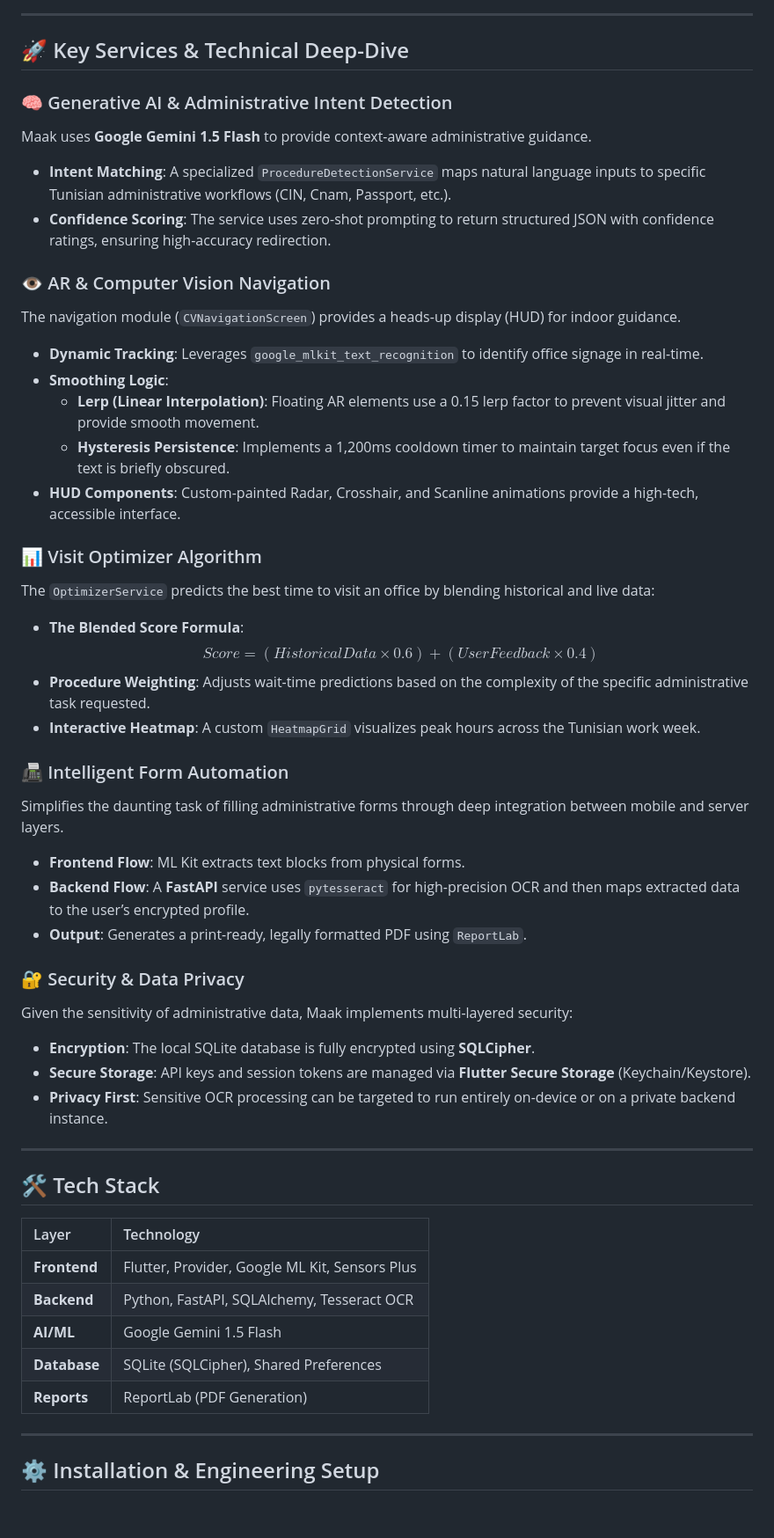
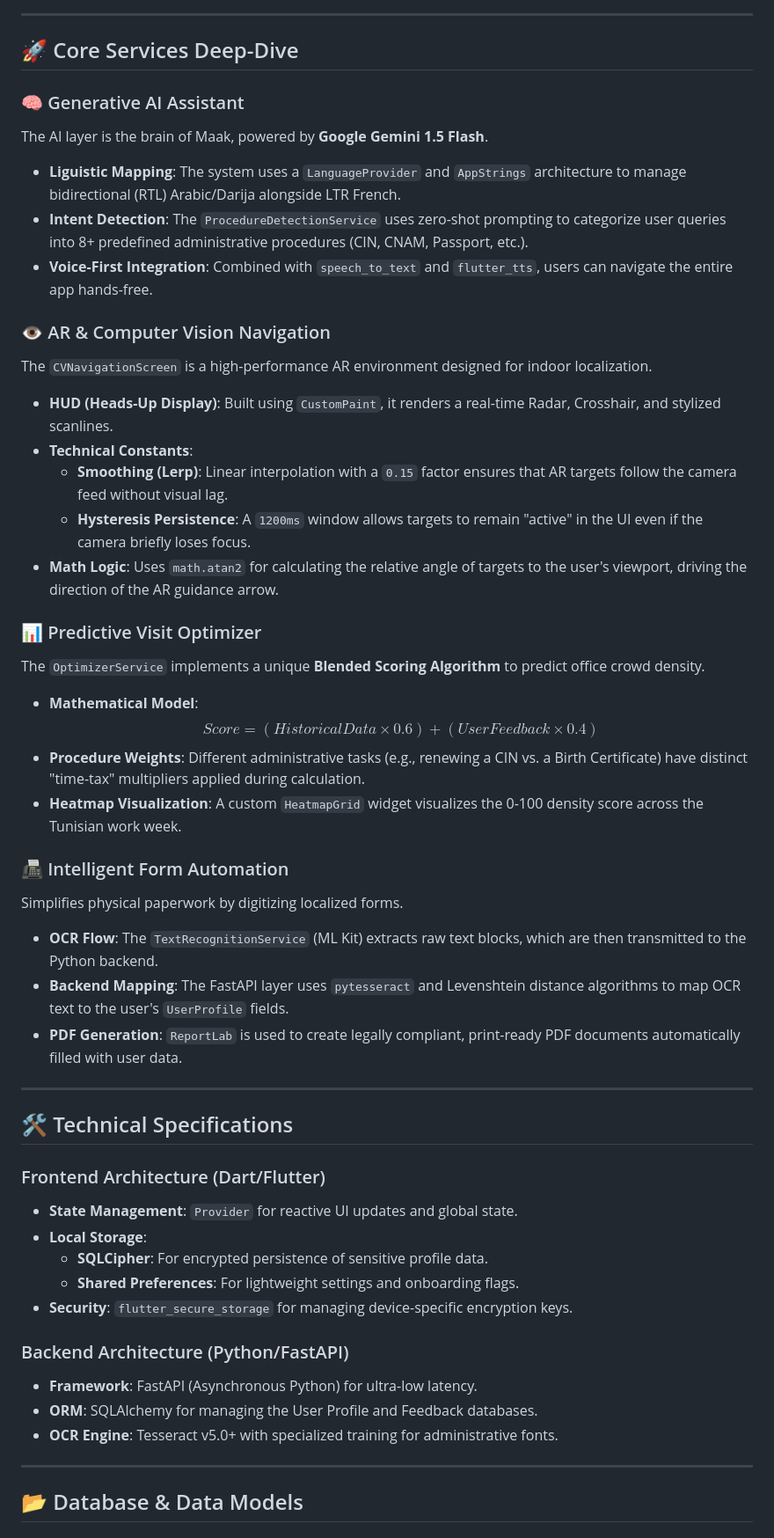
Before and after one commit to Yassminefeki/Maak, a Markdown page: README.md, the part around one of its changes. Shown at 88% size. Drawn GitHub-style.

```diff
--- a/README.md
+++ b/README.md
@@ -20,53 +70,52 @@ graph TD
 
 ---
 
-## 🚀 Key Services & Technical Deep-Dive
+## 🚀 Core Services Deep-Dive
 
-### 🧠 Generative AI & Administrative Intent Detection
-Maak uses **Google Gemini 1.5 Flash** to provide context-aware administrative guidance.
-- **Intent Matching**: A specialized `ProcedureDetectionService` maps natural language inputs to specific Tunisian administrative workflows (CIN, Cnam, Passport, etc.).
-- **Confidence Scoring**: The service uses zero-shot prompting to return structured JSON with confidence ratings, ensuring high-accuracy redirection.
+### 🧠 Generative AI Assistant
+The AI layer is the brain of Maak, powered by **Google Gemini 1.5 Flash**.
+- **Liguistic Mapping**: The system uses a `LanguageProvider` and `AppStrings` architecture to manage bidirectional (RTL) Arabic/Darija alongside LTR French.
+- **Intent Detection**: The `ProcedureDetectionService` uses zero-shot prompting to categorize user queries into 8+ predefined administrative procedures (CIN, CNAM, Passport, etc.).
+- **Voice-First Integration**: Combined with `speech_to_text` and `flutter_tts`, users can navigate the entire app hands-free.
 
 ### 👁️ AR & Computer Vision Navigation
-The navigation module (`CVNavigationScreen`) provides a heads-up display (HUD) for indoor guidance.
-- **Dynamic Tracking**: Leverages `google_mlkit_text_recognition` to identify office signage in real-time.
-- **Smoothing Logic**:
-    - **Lerp (Linear Interpolation)**: Floating AR elements use a 0.15 lerp factor to prevent visual jitter and provide smooth movement.
-    - **Hysteresis Persistence**: Implements a 1,200ms cooldown timer to maintain target focus even if the text is briefly obscured.
-- **HUD Components**: Custom-painted Radar, Crosshair, and Scanline animations provide a high-tech, accessible interface.
+The `CVNavigationScreen` is a high-performance AR environment designed for indoor localization.
+- **HUD (Heads-Up Display)**: Built using `CustomPaint`, it renders a real-time Radar, Crosshair, and stylized scanlines.
+- **Technical Constants**:
+    - **Smoothing (Lerp)**: Linear interpolation with a `0.15` factor ensures that AR targets follow the camera feed without visual lag.
+    - **Hysteresis Persistence**: A `1200ms` window allows targets to remain "active" in the UI even if the camera briefly loses focus.
+- **Math Logic**: Uses `math.atan2` for calculating the relative angle of targets to the user's viewport, driving the direction of the AR guidance arrow.
 
-### 📊 Visit Optimizer Algorithm
-The `OptimizerService` predicts the best time to visit an office by blending historical and live data:
-- **The Blended Score Formula**:
+### 📊 Predictive Visit Optimizer
+The `OptimizerService` implements a unique **Blended Scoring Algorithm** to predict office crowd density.
+- **Mathematical Model**:
   $$Score = (HistoricalData \times 0.6) + (UserFeedback \times 0.4)$$
-- **Procedure Weighting**: Adjusts wait-time predictions based on the complexity of the specific administrative task requested.
-- **Interactive Heatmap**: A custom `HeatmapGrid` visualizes peak hours across the Tunisian work week.
+- **Procedure Weights**: Different administrative tasks (e.g., renewing a CIN vs. a Birth Certificate) have distinct "time-tax" multipliers applied during calculation.
+- **Heatmap Visualization**: A custom `HeatmapGrid` widget visualizes the 0-100 density score across the Tunisian work week.
 
 ### 📠 Intelligent Form Automation
-Simplifies the daunting task of filling administrative forms through deep integration between mobile and server layers.
-- **Frontend Flow**: ML Kit extracts text blocks from physical forms.
-- **Backend Flow**: A **FastAPI** service uses `pytesseract` for high-precision OCR and then maps extracted data to the user’s encrypted profile.
-- **Output**: Generates a print-ready, legally formatted PDF using `ReportLab`.
-
-### 🔐 Security & Data Privacy
-Given the sensitivity of administrative data, Maak implements multi-layered security:
-- **Encryption**: The local SQLite database is fully encrypted using **SQLCipher**.
-- **Secure Storage**: API keys and session tokens are managed via **Flutter Secure Storage** (Keychain/Keystore).
-- **Privacy First**: Sensitive OCR processing can be targeted to run entirely on-device or on a private backend instance.
+Simplifies physical paperwork by digitizing localized forms.
+- **OCR Flow**: The `TextRecognitionService` (ML Kit) extracts raw text blocks, which are then transmitted to the Python backend.
+- **Backend Mapping**: The FastAPI layer uses `pytesseract` and Levenshtein distance algorithms to map OCR text to the user's `UserProfile` fields.
+- **PDF Generation**: `ReportLab` is used to create legally compliant, print-ready PDF documents automatically filled with user data.
 
 ---
 
-## 🛠️ Tech Stack
+## 🛠️ Technical Specifications
 
-| Layer | Technology |
-| :--- | :--- |
-| **Frontend** | Flutter, Provider, Google ML Kit, Sensors Plus |
-| **Backend** | Python, FastAPI, SQLAlchemy, Tesseract OCR |
-| **AI/ML** | Google Gemini 1.5 Flash |
-| **Database** | SQLite (SQLCipher), Shared Preferences |
-| **Reports** | ReportLab (PDF Generation) |
+### Frontend Architecture (Dart/Flutter)
+- **State Management**: `Provider` for reactive UI updates and global state.
+- **Local Storage**:
+    - **SQLCipher**: For encrypted persistence of sensitive profile data.
+    - **Shared Preferences**: For lightweight settings and onboarding flags.
+- **Security**: `flutter_secure_storage` for managing device-specific encryption keys.
+
+### Backend Architecture (Python/FastAPI)
+- **Framework**: FastAPI (Asynchronous Python) for ultra-low latency.
+- **ORM**: SQLAlchemy for managing the User Profile and Feedback databases.
+- **OCR Engine**: Tesseract v5.0+ with specialized training for administrative fonts.
 
 ---
 
-## ⚙️ Installation & Engineering Setup
+## 📂 Database & Data Models
 
```
Also changed, not shown: other parts of README.md (+107 -59 lines).
